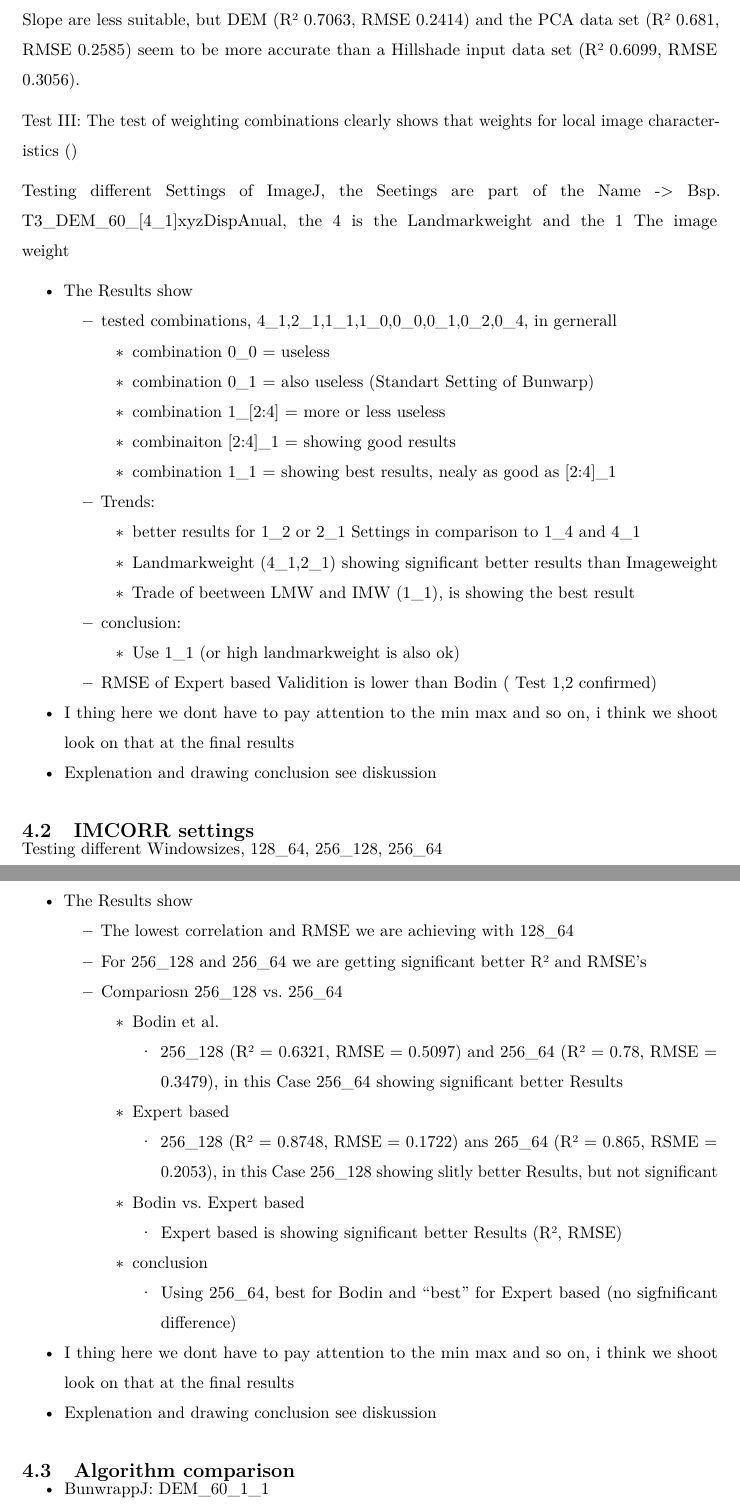
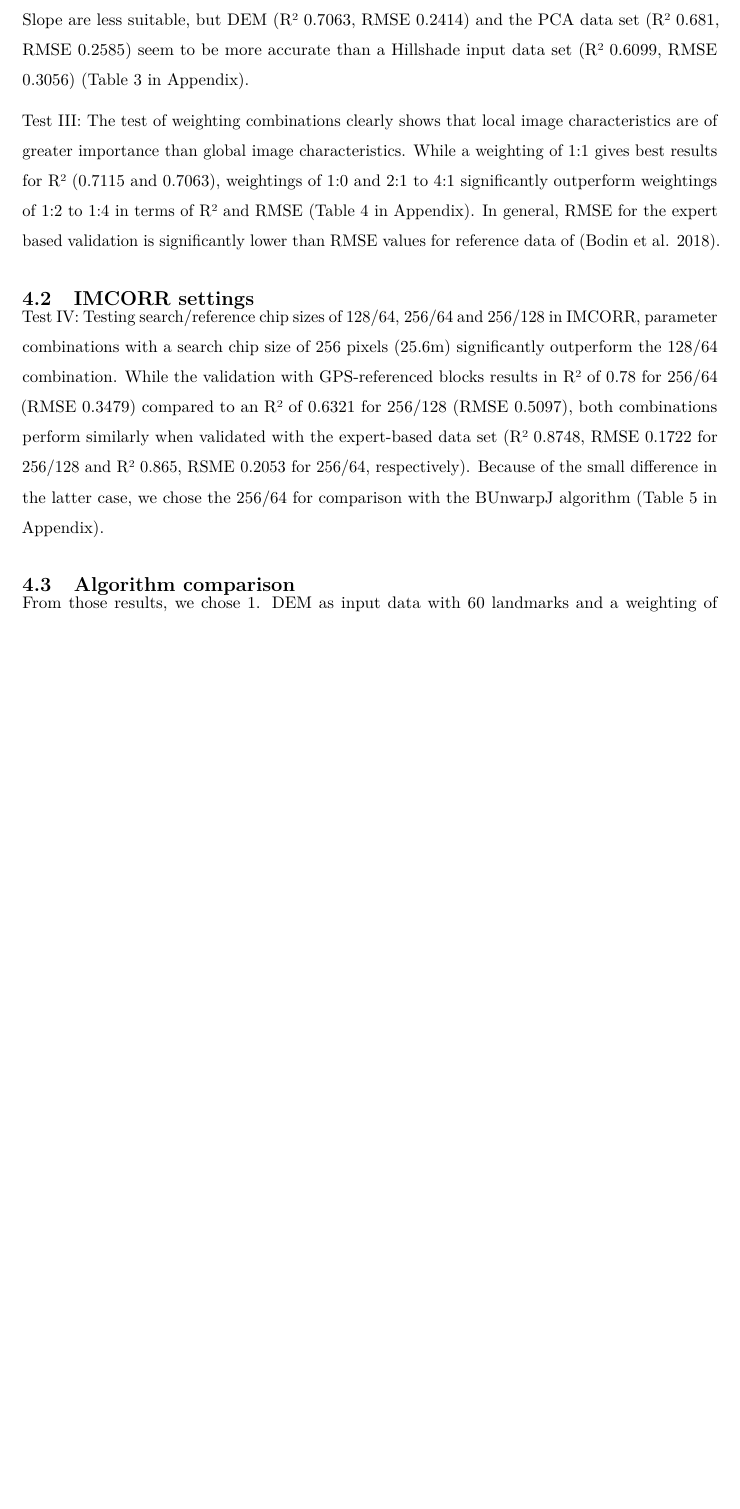
Before and after one commit to fsuj/laurichardrg, an R Markdown document (Report/PDF_Vorlage.Rmd): two parts of pages 7 and 8 of 21 before the commit and part of page 7 of 19 after it, the two joined at a grey line, cut so that both start at the same text, the shorter picture padded with empty space. Rendered offline with R 4.5, knitr and Pandoc, then LaTeX, with nearby package versions.

Commit message:
Report: Results nearly finished

```diff
--- a/Report/PDF_Vorlage.Rmd
+++ b/Report/PDF_Vorlage.Rmd
@@ -174,7 +174,7 @@ knitr::include_graphics("images/Map_2.png")
 
 <!-- ## Test II  -->
 
-Test II: Testing different input data shows that Aspect (R² 0.4926, RMSE 0.6555) and Slope (R² 0.5379, RMSE 0.5881) are less suitable than the usage of an Hillshade (R² 0.6802, RMSE 0.5656) or a DEM (R² 0.7115, RMSE 0.57) when validating with GPS-measured boulders at the rock glacier surface. The results using a PCA result in an R² of 0.6322 but a lesser RMSE of 0.5211. Validation with expert-based, manually mapped deformations shows similar results: Aspect and Slope are less suitable, but DEM (R² 0.7063, RMSE 0.2414) and the PCA data set (R² 0.681, RMSE 0.2585) seem to be more accurate than a Hillshade input data set (R² 0.6099, RMSE 0.3056).
+Test II: Testing different input data shows that Aspect (R² 0.4926, RMSE 0.6555) and Slope (R² 0.5379, RMSE 0.5881) are less suitable than the usage of an Hillshade (R² 0.6802, RMSE 0.5656) or a DEM (R² 0.7115, RMSE 0.57) when validating with GPS-measured boulders at the rock glacier surface. The results using a PCA result in an R² of 0.6322 but a lesser RMSE of 0.5211. Validation with expert-based, manually mapped deformations shows similar results: Aspect and Slope are less suitable, but DEM (R² 0.7063, RMSE 0.2414) and the PCA data set (R² 0.681, RMSE 0.2585) seem to be more accurate than a Hillshade input data set (R² 0.6099, RMSE 0.3056) (Table \ref{tab:bunwarp_data} in Appendix).
 
 <!-- Testing different input Data for Transformation Creation with 60 Landmark, Result from Test 1, not sure if we really need the "Error" in all the tables -->
 
@@ -192,48 +192,50 @@ Test II: Testing different input data shows that Aspect (R² 0.4926, RMSE 0.6555
 
 <!-- ## Test III -->
 
-Test III: The test of weighting combinations clearly shows that weights for local image characteristics ()
+Test III: The test of weighting combinations clearly shows that local image characteristics are of greater importance than global image characteristics. While a weighting of 1:1 gives best results for R² (0.7115 and 0.7063), weightings of 1:0 and 2:1 to 4:1 significantly outperform weightings of 1:2 to 1:4 in terms of R² and RMSE (Table \ref{tab:bunwarp_weights} in Appendix). In general, RMSE for the expert based validation is significantly lower than RMSE values for reference data of [@bodin_multi-annual_2018].
 
-Testing different Settings of ImageJ, the Seetings are part of the Name -> Bsp. T3_DEM_60_[4_1]xyzDispAnual, the 4 is the Landmarkweight and the 1 The image weight
+<!-- Testing different Settings of ImageJ, the Seetings are part of the Name -> Bsp. T3_DEM_60_[4_1]xyzDispAnual, the 4 is the Landmarkweight and the 1 The image weight -->
 
-* The Results show
-  + tested combinations, 4_1,2_1,1_1,1_0,0_0,0_1,0_2,0_4, in gernerall
-    + combination 0_0 = useless
-    + combination 0_1 = also useless (Standart Setting of Bunwarp)
-    + combination 1_[2:4] = more or less useless
-    + combinaiton [2:4]_1 = showing good results
-    + combination 1_1 = showing best results, nealy as good as [2:4]_1
-  + Trends:
-    + better results for 1_2 or 2_1 Settings in comparison to 1_4 and 4_1
-    + Landmarkweight (4_1,2_1) showing significant better results than Imageweight
-    + Trade of beetween LMW and IMW (1_1), is showing the best result
-  + conclusion:
-    + Use 1_1 (or high landmarkweight is also ok)
-  + RMSE of Expert based Validition is lower than Bodin ( Test 1,2 confirmed)
+<!-- * The Results show -->
+<!--   + tested combinations, 4_1,2_1,1_1,1_0,0_0,0_1,0_2,0_4, in gernerall -->
+<!--     + combination 0_0 = useless -->
+<!--     + combination 0_1 = also useless (Standart Setting of Bunwarp) -->
+<!--     + combination 1_[2:4] = more or less useless -->
+<!--     + combinaiton [2:4]_1 = showing good results -->
+<!--     + combination 1_1 = showing best results, about as good as [2:4]_1 -->
+<!--   + Trends: -->
+<!--     + better results for 1_2 or 2_1 Settings in comparison to 1_4 and 4_1 -->
+<!--     + Landmarkweight (4_1,2_1) showing significant better results than Imageweight -->
+<!--     + Trade of beetween LMW and IMW (1_1), is showing the best result -->
+<!--   + conclusion: -->
+<!--     + Use 1_1 (or high landmarkweight is also ok) -->
+<!--   + RMSE of Expert based Validition is lower than Bodin ( Test 1,2 confirmed) -->
 
-* I thing here we dont have to pay attention to the min max and so on, i think we shoot look on that at the final results
-* Explenation and drawing conclusion see diskussion
+<!-- * I thing here we dont have to pay attention to the min max and so on, i think we shoot look on that at the final results -->
+<!-- * Explenation and drawing conclusion see diskussion -->
 
 ## IMCORR settings
 \vspace{-0.5cm}
-Testing different Windowsizes, 128_64, 256_128, 256_64
 
-* The Results show
-  + The lowest correlation and RMSE we are achieving with 128_64
-  + For 256_128 and 256_64 we are getting significant better R² and RMSE's
-  + Compariosn 256_128 vs. 256_64
-    + Bodin et al.
-      + 256_128 (R² = 0.6321, RMSE = 0.5097) and 256_64 (R² = 0.78, RMSE = 0.3479), in this Case 256_64 showing significant better Results
-    + Expert based
-      + 256_128 (R² = 0.8748, RMSE = 0.1722) ans 265_64 (R² = 0.865, RSME = 0.2053), in this Case 256_128 showing slitly better Results, but not significant
-    + Bodin vs. Expert based
-      + Expert based is showing significant better Results (R², RMSE)
-    + conclusion
-      + Using 256_64, best for Bodin and "best" for Expert based (no sigfnificant difference)
-* I thing here we dont have to pay attention to the min max and so on, i think we shoot look on that at the final results
-* Explenation and drawing conclusion see diskussion
+Test IV: Testing search/reference chip sizes of 128/64, 256/64 and 256/128 in IMCORR, parameter combinations with a search chip size of 256 pixels (25.6m) significantly outperform the 128/64 combination. While the validation with GPS-referenced blocks results in R² of 0.78 for 256/64 (RMSE 0.3479) compared to an R² of 0.6321 for 256/128 (RMSE 0.5097), both combinations perform similarly when validated with the expert-based data set (R² 0.8748, RMSE 0.1722 for 256/128 and R² 0.865, RSME 0.2053 for 256/64, respectively). Because of the small difference in the latter case, we chose the 256/64 for comparison with the BUnwarpJ algorithm (Table \ref{tab:imcorr} in Appendix).
+
+<!-- Testing different Windowsizes, 128_64, 256_128, 256_64 -->
+
+<!-- * The Results show -->
+<!--   + The lowest correlation and RMSE we are achieving with 128_64 -->
+<!--   + For 256_128 and 256_64 we are getting significant better R² and RMSE's -->
+<!--   + Compariosn 256_128 vs. 256_64 -->
+<!--     + Bodin et al. -->
+<!--       + 256_128 (R² = 0.6321, RMSE = 0.5097) and 256_64 (R² = 0.78, RMSE = 0.3479), in this Case 256_64 showing significant better Results -->
+<!--     + Expert based -->
+<!--       + 256_128 (R² = 0.8748, RMSE = 0.1722) ans 265_64 (R² = 0.865, RSME = 0.2053), in this Case 256_128 showing slitly better Results, but not significant -->
+<!--     + Bodin vs. Expert based -->
+<!--       + Expert based is showing significant better Results (R², RMSE) -->
+<!--     + conclusion -->
+<!--       + Using 256_64, best for Bodin and "best" for Expert based (no sigfnificant difference) -->
+<!-- * I thing here we dont have to pay attention to the min max and so on, i think we shoot look on that at the final results -->
+<!-- * Explenation and drawing conclusion see diskussion -->
 
 
 ## Algorithm comparison
 \vspace{-0.5cm}
-* BunwrappJ: DEM_60_1_1
@@ -244 +242,3 @@ Testing different Windowsizes, 128_64, 256_128, 256_64
 
+From those results, we chose
+1. DEM as input data with 60 landmarks and a weighting of landmarks and global image characteristics of 1:1 for BUnwarpJ; and
```
Also changed, not shown: Report/PDF_Vorlage.Rmd (54 more changed lines).
